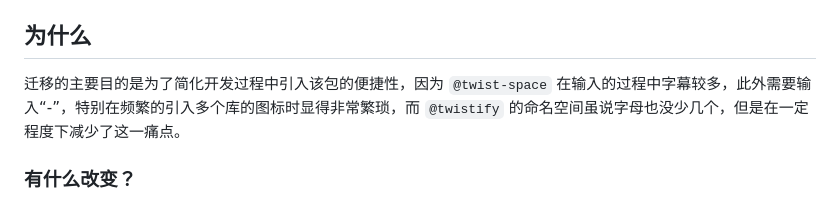
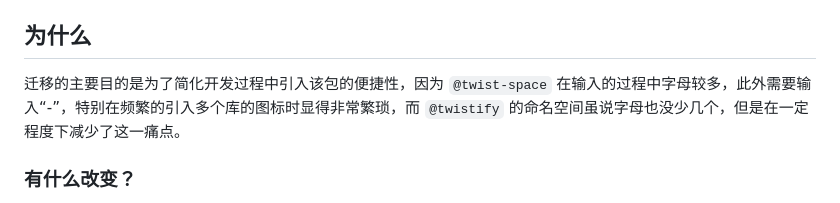
Before and after one commit to twist-space/twist-icons, a Markdown page: README.zh.md, the part around the change. Drawn GitHub-style.

Commit message:
docs: typo

```diff
--- a/README.zh.md
+++ b/README.zh.md
@@ -7,7 +7,7 @@
 
 ## 为什么
 
-迁移的主要目的是为了简化开发过程中引入该包的便捷性，因为 `@twist-space` 在输入的过程中字幕较多，此外需要输入“-”，特别在频繁的引入多个库的图标时显得非常繁琐，而 `@twistify` 的命名空间虽说字母也没少几个，但是在一定程度下减少了这一痛点。
+迁移的主要目的是为了简化开发过程中引入该包的便捷性，因为 `@twist-space` 在输入的过程中字母较多，此外需要输入“-”，特别在频繁的引入多个库的图标时显得非常繁琐，而 `@twistify` 的命名空间虽说字母也没少几个，但是在一定程度下减少了这一痛点。
 
 ### 有什么改变？
 
```
